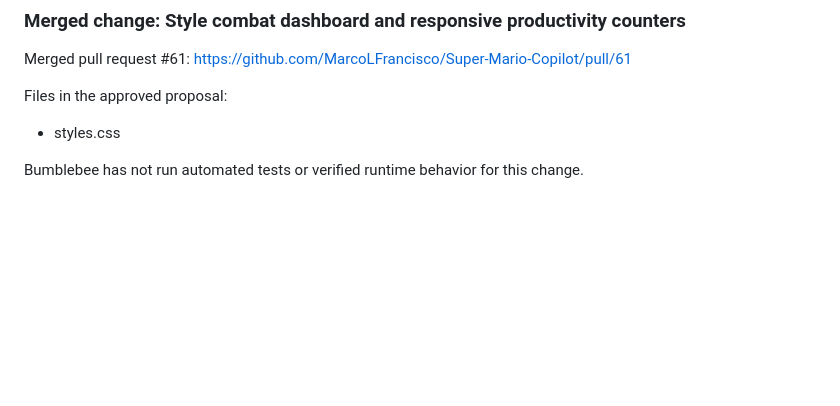
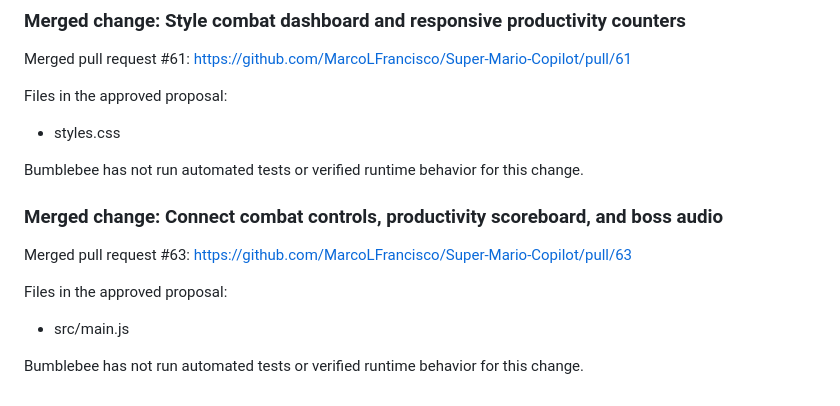
Before and after one commit to MarcoLFrancisco/Super-Mario-Copilot, a Markdown page: README.md, the part around the change. GitHub-like rendering; blank space fills up the shorter version.

Commit message:
Document merged PR #63

```diff
--- a/README.md
+++ b/README.md
@@ -452,3 +452,14 @@ Files in the approved proposal:
 - styles.css
 
 Bumblebee has not run automated tests or verified runtime behavior for this change.
+
+
+<!-- bumblebee-pr-63 -->
+### Merged change: Connect combat controls, productivity scoreboard, and boss audio
+
+Merged pull request #63: https://github.com/MarcoLFrancisco/Super-Mario-Copilot/pull/63
+
+Files in the approved proposal:
+- src/main.js
+
+Bumblebee has not run automated tests or verified runtime behavior for this change.
```
